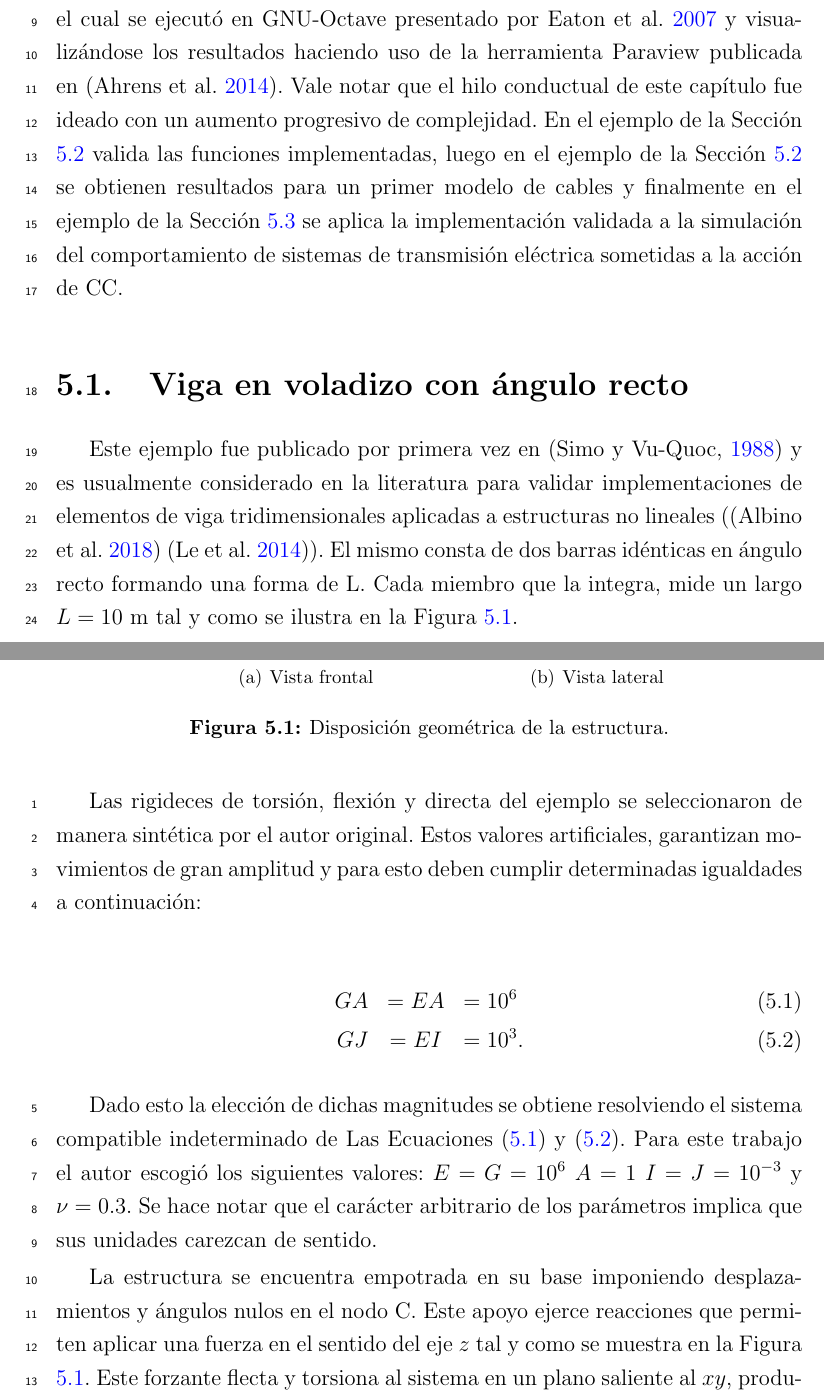
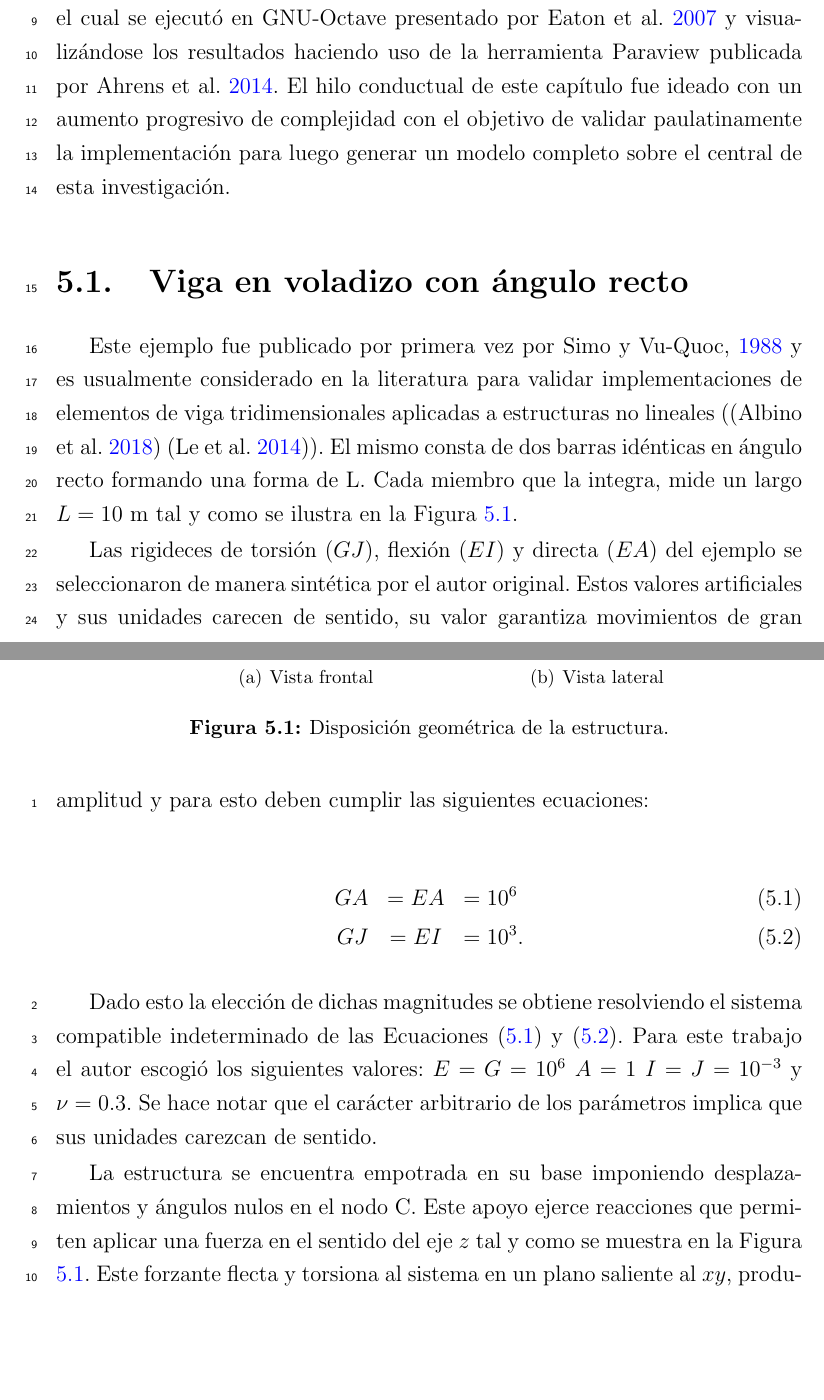
Before and after one commit to mvanzulli/Corrotational_dynamic_transmission_line_MSCthesis, a LaTeX thesis (tesis.tex, which reads capitulos/ResultadosNumericos.tex): two parts of pages 77 and 78 of 116 before the commit and two parts of pages 77 and 78 of 117 after it, joined at a grey line, cut so that both start at the same text, the shorter picture padded with empty space. Compiled offline with pdfLaTeX.

Commit message:
Corregidos comentarios de Gonzalo y Bruno hasta el ejemplo 5.1 inclusive

```diff
--- a/capitulos/ResultadosNumericos.tex
+++ b/capitulos/ResultadosNumericos.tex
@@ -1,10 +1,10 @@
 \chapter{Resultados numéricos}\label{Cap:ResultadosNumericos}
 \linenumbers
-En este capítulo se presentan los resultados numéricos obtenidos durante el desarrollo de este trabajo. En primera instancia, se valida la implementación corrotacional detallada en el Capítulo \ref{Cap:Preliminares}, para luego aplicarse a modelos específicos de conductores. Todas las simulaciones fueron realizadas utilizando un computador portátil con un procesador i7 6700HQ y una memoria ram de 8 Gb. La formulación se implementó en el software de código abierto \href{https://github.com/ONSAS/ONSAS.m/}{ONSAS} el cual se ejecutó en GNU-Octave presentado por \cite{eaton2007gnu} y visualizándose los resultados haciendo uso de la herramienta Paraview publicada en \citep{ahrens2014image}. Vale notar que el hilo conductual de este capítulo fue ideado con un aumento progresivo de complejidad. En el ejemplo de la Sección \ref{Sec:RN:FotiCable} valida las funciones implementadas, luego en el ejemplo de la Sección \ref{Sec:RN:FotiCable} se obtienen resultados para un primer modelo de cables y finalmente en el ejemplo de la Sección \ref{Sec:RN:TransmissionSystem} se aplica la implementación validada a la simulación del comportamiento de sistemas de transmisión eléctrica sometidas a la acción de CC.
+En este capítulo se presentan los resultados numéricos obtenidos durante el desarrollo de este trabajo. En primera instancia, se valida la implementación corrotacional detallada en el Capítulo \ref{Cap:Preliminares}, para luego aplicarse a modelos específicos de conductores. Todas las simulaciones fueron realizadas utilizando un computador portátil con un procesador i7 6700HQ y una memoria ram de 8 Gb. La formulación se implementó en el software de código abierto \href{https://github.com/ONSAS/ONSAS.m/}{ONSAS} el cual se ejecutó en GNU-Octave presentado por \cite{eaton2007gnu} y visualizándose los resultados haciendo uso de la herramienta Paraview publicada por \cite{ahrens2014image}. El hilo conductual de este capítulo fue ideado con un aumento progresivo de complejidad con el objetivo de validar paulatinamente la implementación para luego generar un modelo completo sobre el central de esta investigación.
 
 
 \section{Viga en voladizo con ángulo recto}\label{Sec:RN:RightAngle}
-Este ejemplo fue publicado por primera vez en \citep{simo1988dynamics} y es usualmente considerado en la literatura para validar implementaciones de elementos de viga tridimensionales aplicadas a estructuras no lineales (\citep{albino2018co} \citep{Le2014}). El mismo consta de dos barras idénticas en ángulo recto formando una forma de L. Cada miembro que la integra, mide un largo $L=10$ m tal y como se ilustra en la Figura \ref{fig:RN:RA:esquemas}.
+Este ejemplo fue publicado por primera vez por \cite{simo1988dynamics} y es usualmente considerado en la literatura para validar implementaciones de elementos de viga tridimensionales aplicadas a estructuras no lineales (\citep{albino2018co} \citep{Le2014}). El mismo consta de dos barras idénticas en ángulo recto formando una forma de L. Cada miembro que la integra, mide un largo $L=10$ m tal y como se ilustra en la Figura \ref{fig:RN:RA:esquemas}.
 
 \begingroup
 \centering
@@ -18,7 +18,7 @@ Este ejemplo fue publicado por primera vez en \citep{simo1988dynamics} y es usua
 \end{figure}
 \endgroup
 
-Las rigideces de torsión, flexión y directa del ejemplo se seleccionaron de manera sintética por el autor original. Estos valores artificiales, garantizan movimientos de gran amplitud y para esto deben cumplir determinadas igualdades a continuación:
+Las rigideces de torsión ($GJ$), flexión ($EI$) y directa ($EA$) del ejemplo se seleccionaron de manera sintética por el autor original. Estos valores artificiales y sus unidades carecen de sentido, su valor garantiza movimientos de gran amplitud y para esto deben cumplir las siguientes ecuaciones:
 
 \begin{eqnarray}
 	\label{eq:RN:RA:Propiedades1}
@@ -27,7 +27,7 @@ Las rigideces de torsión, flexión y directa del ejemplo se seleccionaron de ma
 	GJ &= EI& =10^3.
 \end{eqnarray}
 
-Dado esto la elección de dichas magnitudes se obtiene resolviendo el sistema compatible indeterminado de Las Ecuaciones \eqref{eq:RN:RA:Propiedades1} y \eqref{eq:RN:RA:Propiedades2}. Para este trabajo el autor escogió los siguientes valores: $ E=G=10^6$ $A=1 $  $I=J=10^{-3}$ y $\nu=0.3$. Se hace notar que el carácter arbitrario de los parámetros implica que sus unidades carezcan de sentido.
+Dado esto la elección de dichas magnitudes se obtiene resolviendo el sistema compatible indeterminado de las Ecuaciones \eqref{eq:RN:RA:Propiedades1} y \eqref{eq:RN:RA:Propiedades2}. Para este trabajo el autor escogió los siguientes valores: $ E=G=10^6$ $A=1 $  $I=J=10^{-3}$ y $\nu=0.3$. Se hace notar que el carácter arbitrario de los parámetros implica que sus unidades carezcan de sentido.
 
 
 La estructura se encuentra empotrada en su base imponiendo desplazamientos y ángulos nulos en el nodo C. Este apoyo ejerce reacciones que permiten aplicar una fuerza en el sentido del eje $z$ tal y como se muestra en la Figura \ref{fig:RN:RA:esquemas}. Este forzante flecta y torsiona al sistema en un plano saliente al $xy$, produciendo oscilaciones de gran amplitud. En la expresión anterior el adjetivo gran, hace alusión a que los movimientos desarrollados durante el movimiento, los cuales son del mismo orden de magnitud que las dimensiones de la estructura. Estos desplazamientos significativos, están ligados al perfil brusco de aplicación de la carga. Esta fuerza crece linealmente en los dos segundos iniciales, crece hasta un valor máximo de $50$ N en el primer segundo de simulación y luego decrece hasta cero. Imponiendo en el perfil un impacto severo y gradual en un corto intervalo de tiempo como se muestra en la figura a continuación:
```
Also changed, not shown: tesis.pdf, 9 other files.
